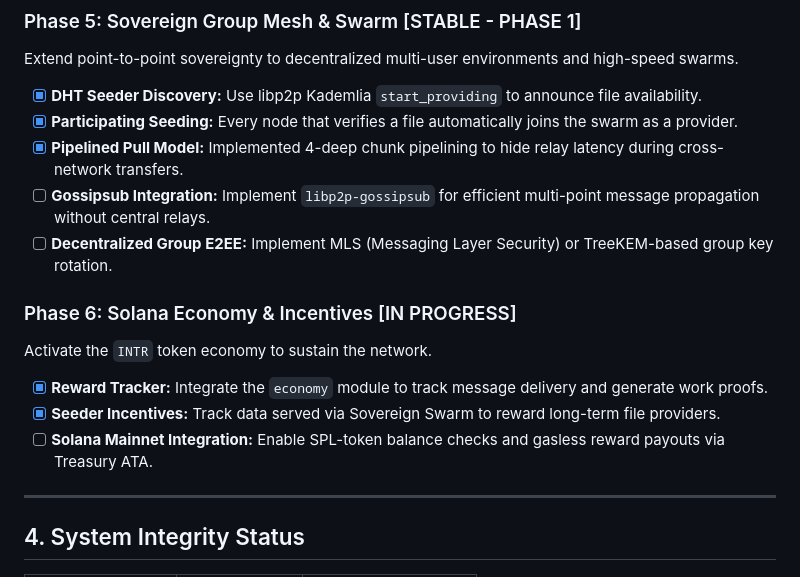
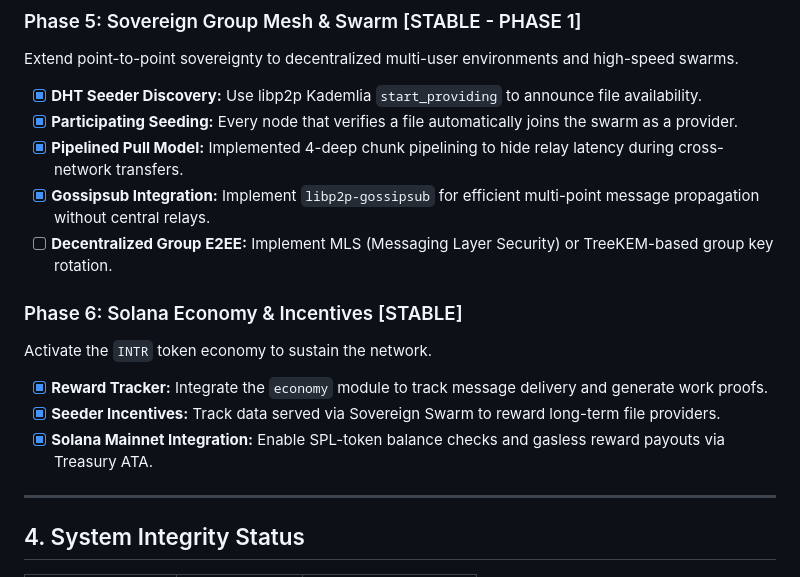
Before and after one commit to d3v6k/introvert, a Markdown page: Docs/INTROVERT_MASTER_PLAN.md, the part around the change. Rendered like a GitHub page.

Commit message:
docs: update master plan — mark Phase 5 gossipsub and Phase 6 Solana as complete
- Gossipsub integration: complete with ValidationMode::Strict
- Solana mainnet integration: complete with SPL-token balance checks
- Remaining: Decentralized Group E2EE (MLS/TreeKEM) — deferred

Co-Authored-By: MiMoCode <noreply@mimocode.dev>

```diff
--- a/Docs/INTROVERT_MASTER_PLAN.md
+++ b/Docs/INTROVERT_MASTER_PLAN.md
@@ -51,14 +51,14 @@ Extend point-to-point sovereignty to decentralized multi-user environments and h
 - [x] **DHT Seeder Discovery:** Use libp2p Kademlia `start_providing` to announce file availability.
 - [x] **Participating Seeding:** Every node that verifies a file automatically joins the swarm as a provider.
 - [x] **Pipelined Pull Model:** Implemented 4-deep chunk pipelining to hide relay latency during cross-network transfers.
-- [ ] **Gossipsub Integration:** Implement `libp2p-gossipsub` for efficient multi-point message propagation without central relays.
+- [x] **Gossipsub Integration:** Implement `libp2p-gossipsub` for efficient multi-point message propagation without central relays.
 - [ ] **Decentralized Group E2EE:** Implement MLS (Messaging Layer Security) or TreeKEM-based group key rotation.
 
-### Phase 6: Solana Economy & Incentives [IN PROGRESS]
+### Phase 6: Solana Economy & Incentives [STABLE]
 Activate the `INTR` token economy to sustain the network.
 - [x] **Reward Tracker:** Integrate the `economy` module to track message delivery and generate work proofs.
 - [x] **Seeder Incentives:** Track data served via Sovereign Swarm to reward long-term file providers.
-- [ ] **Solana Mainnet Integration:** Enable SPL-token balance checks and gasless reward payouts via Treasury ATA.
+- [x] **Solana Mainnet Integration:** Enable SPL-token balance checks and gasless reward payouts via Treasury ATA.
 
 ---
 
```
